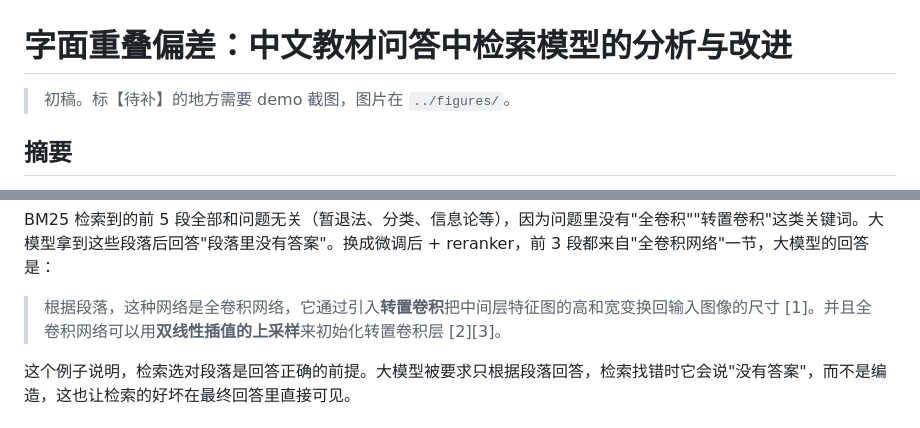
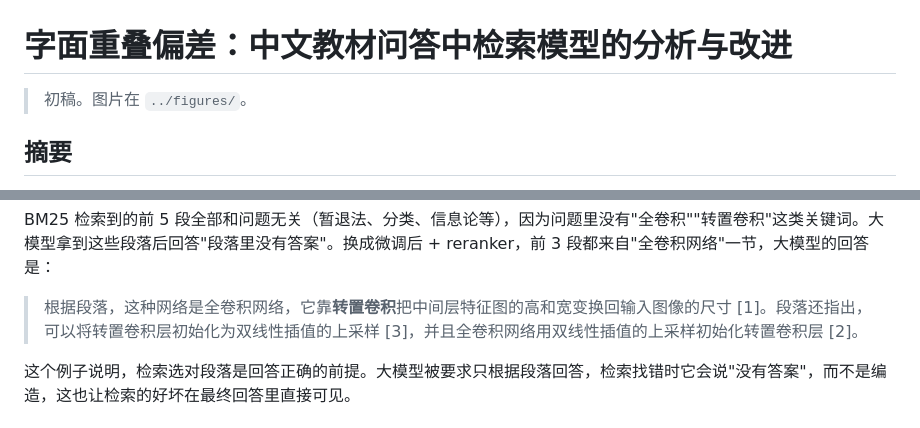
Before and after one commit to aiyujing/lexical-overlap-rag, a Markdown page: report/report_draft.md, 2 parts joined by grey strips. Drawn GitHub-style.

```diff
--- a/report/report_draft.md
+++ b/report/report_draft.md
@@ -1,6 +1,6 @@
 # 字面重叠偏差：中文教材问答中检索模型的分析与改进
 
-> 初稿。标【待补】的地方需要 demo 截图，图片在 `../figures/`。
+> 初稿。图片在 `../figures/`。
 
 ## 摘要
 
@@ -358,7 +364,7 @@ BM25 是传统的关键词检索方法：问题里的词在段落中出现得越
 
 BM25 检索到的前 5 段全部和问题无关（暂退法、分类、信息论等），因为问题里没有"全卷积""转置卷积"这类关键词。大模型拿到这些段落后回答"段落里没有答案"。换成微调后 + reranker，前 3 段都来自"全卷积网络"一节，大模型的回答是：
 
-> 根据段落，这种网络是全卷积网络，它通过引入**转置卷积**把中间层特征图的高和宽变换回输入图像的尺寸 [1]。并且全卷积网络可以用**双线性插值的上采样**来初始化转置卷积层 [2][3]。
+> 根据段落，这种网络是全卷积网络，它靠**转置卷积**把中间层特征图的高和宽变换回输入图像的尺寸 [1]。段落还指出，可以将转置卷积层初始化为双线性插值的上采样 [3]，并且全卷积网络用双线性插值的上采样初始化转置卷积层 [2]。
 
 这个例子说明，检索选对段落是回答正确的前提。大模型被要求只根据段落回答，检索找错时它会说"没有答案"，而不是编造，这也让检索的好坏在最终回答里直接可见。
 
```
Also changed, not shown: other parts of report/report_draft.md (+7 -1 lines), figures/fig12_demo_bm25.png (added), figures/fig13_demo_ft_rerank.png (added).
